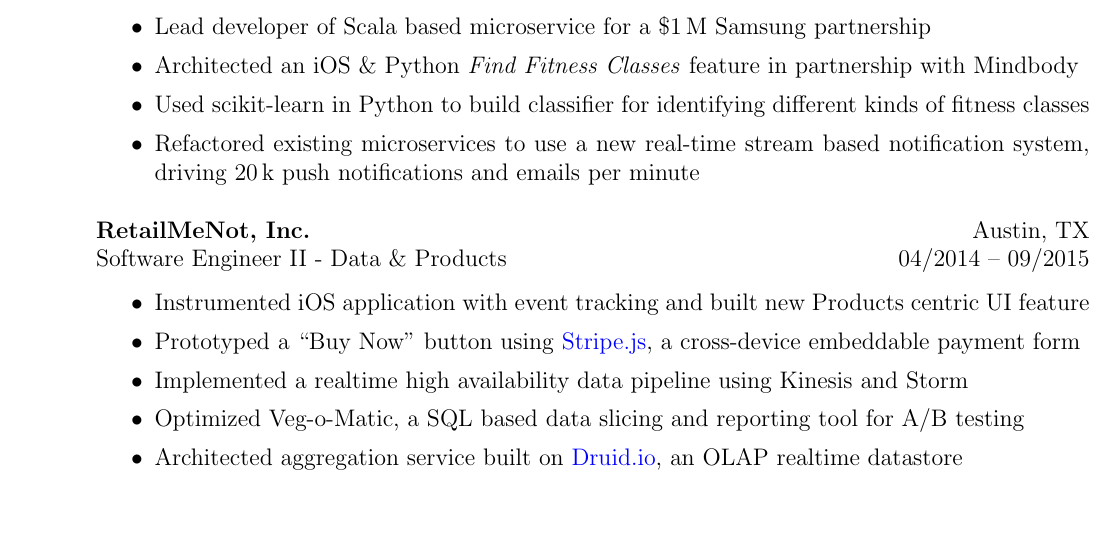
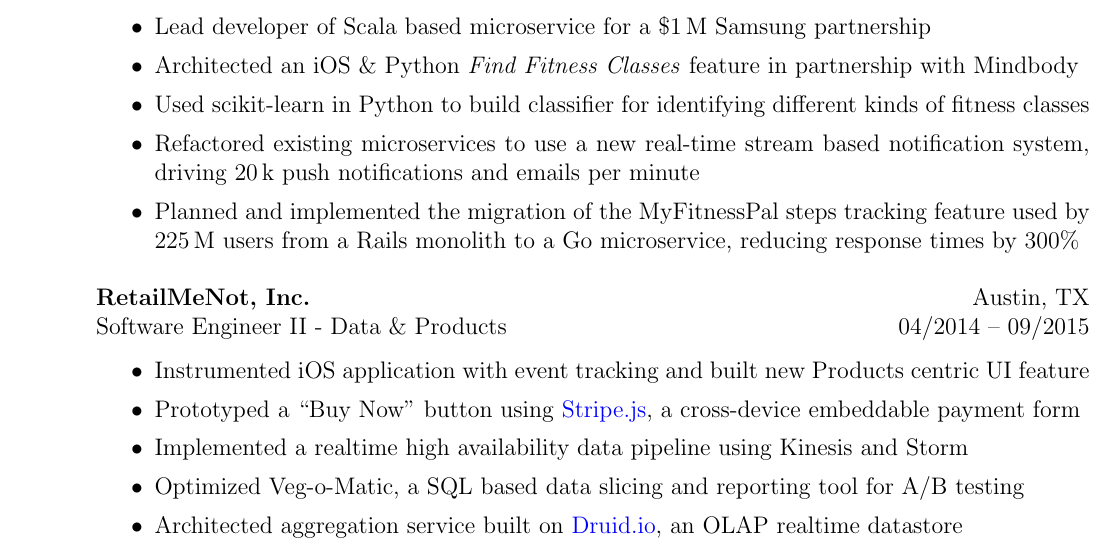
Before and after one commit to lexicalunit/lexicalunit, a LaTeX CV (resume/resume.tex): part of page 1 of 2, cut so that both start at the same text, the shorter picture padded with empty space. Compiled offline with pdfLaTeX.

Commit message:
Adds steps tracking bullet point.

```diff
--- a/resume/resume.tex
+++ b/resume/resume.tex
@@ -69,7 +69,7 @@
 \item Architected an iOS \& Python \textit{Find Fitness Classes} feature in partnership with Mindbody
 \item Used scikit-learn in Python to build classifier for identifying different kinds of fitness classes
 \item Refactored existing microservices to use a new real-time stream based notification system, driving 20\,k push notifications and emails per minute
-% \item Migrated from monolith backends in Ruby and Python to microservices in written in Go and Scala using Kafka, Kubernetes, and ElasticSearch
+\item Planned and implemented the migration of the MyFitnessPal steps tracking feature used by 225\,M users from a Rails monolith to a Go microservice, reducing response times by 300\%
 \end{itemize}
 \end{position}
 
```
Also changed, not shown: resume/aresume.pdf.
